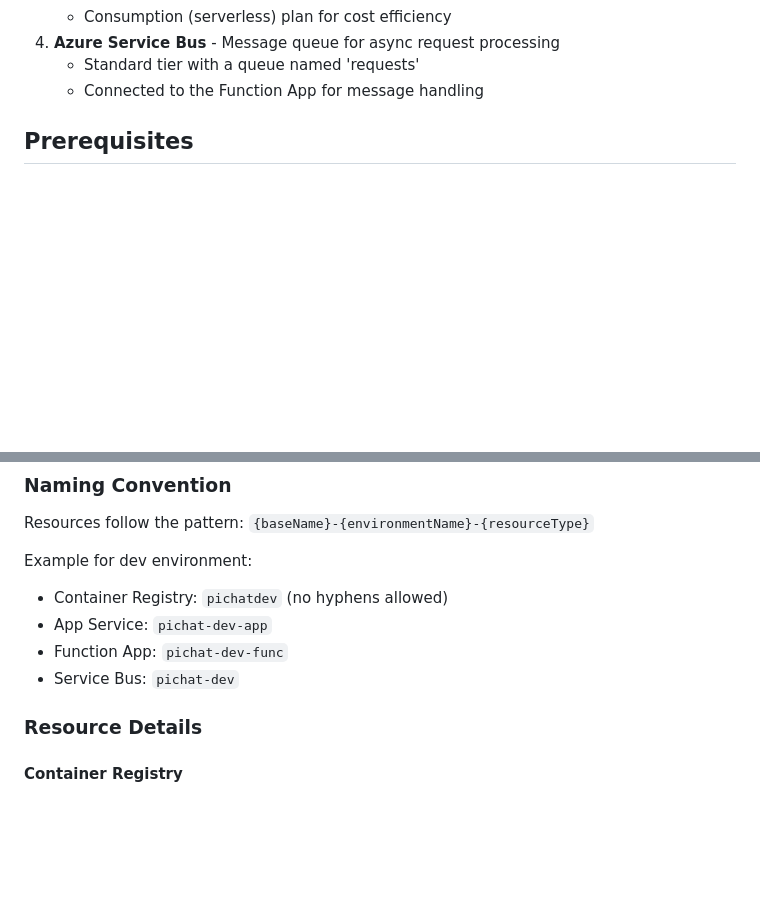
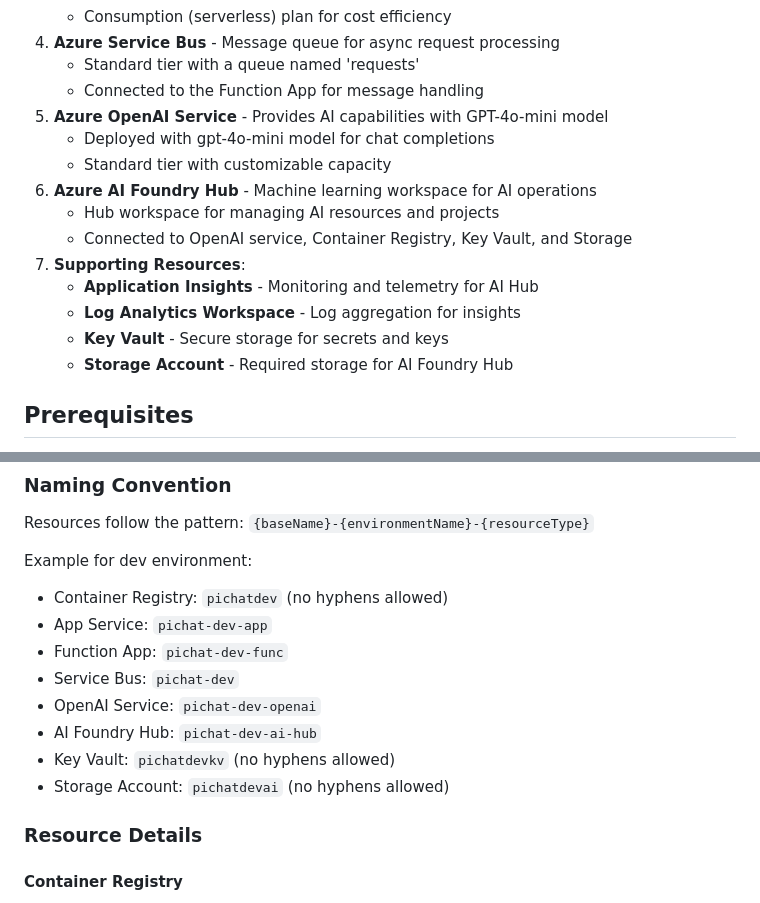
Before and after one commit to code-workbench/pi-chat, a Markdown page: infra/README.md, 2 parts joined by grey strips. Drawn GitHub-style; blank space fills up the shorter version.

```diff
--- a/infra/README.md
+++ b/infra/README.md
@@ -16,6 +16,17 @@ The infrastructure deploys the following Azure resources:
 4. **Azure Service Bus** - Message queue for async request processing
    - Standard tier with a queue named 'requests'
    - Connected to the Function App for message handling
+5. **Azure OpenAI Service** - Provides AI capabilities with GPT-4o-mini model
+   - Deployed with gpt-4o-mini model for chat completions
+   - Standard tier with customizable capacity
+6. **Azure AI Foundry Hub** - Machine learning workspace for AI operations
+   - Hub workspace for managing AI resources and projects
+   - Connected to OpenAI service, Container Registry, Key Vault, and Storage
+7. **Supporting Resources**:
+   - **Application Insights** - Monitoring and telemetry for AI Hub
+   - **Log Analytics Workspace** - Log aggregation for insights
+   - **Key Vault** - Secure storage for secrets and keys
+   - **Storage Account** - Required storage for AI Foundry Hub
 
 ## Prerequisites
 
@@ -86,6 +97,10 @@ Example for dev environment:
 - App Service: `pichat-dev-app`
 - Function App: `pichat-dev-func`
 - Service Bus: `pichat-dev`
+- OpenAI Service: `pichat-dev-openai`
+- AI Foundry Hub: `pichat-dev-ai-hub`
+- Key Vault: `pichatdevkv` (no hyphens allowed)
+- Storage Account: `pichatdevai` (no hyphens allowed)
 
 ### Resource Details
 
```
Also changed, not shown: other parts of infra/README.md (+39 -1 lines), infra/DEPLOYMENT.md (+33 -0 lines).
